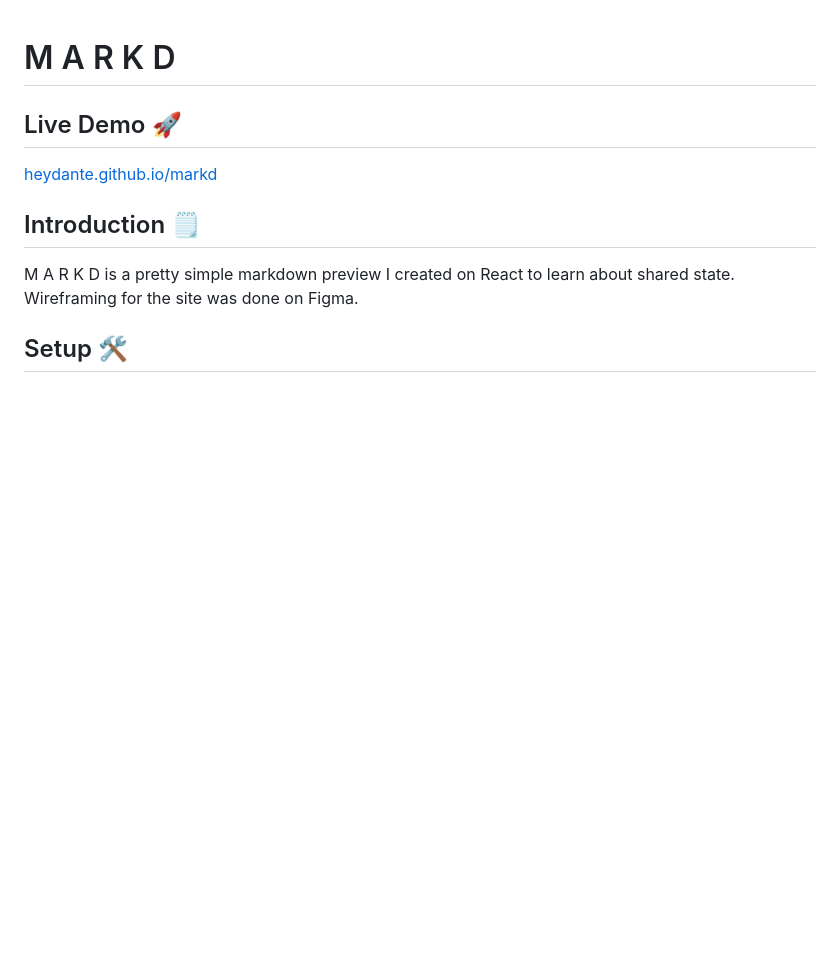
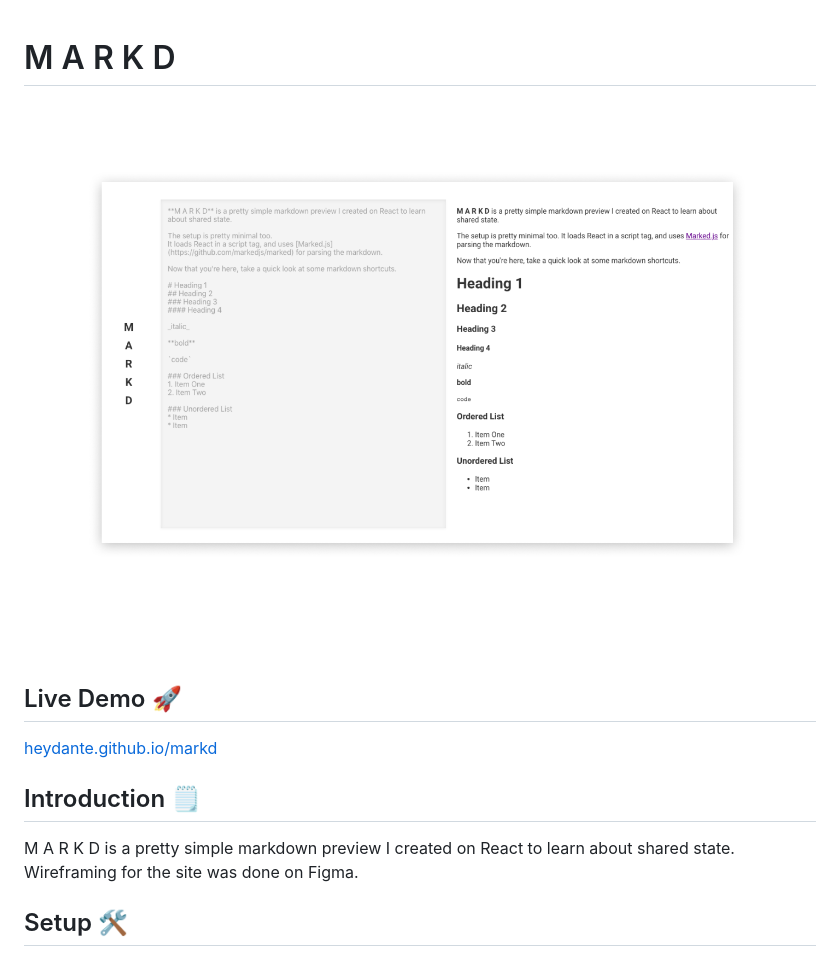
Before and after one commit to badalsaibo/markd, a Markdown page: README.md, the part around the change. GitHub-like rendering; pictures changed too: img/Markd.png (added); blank space fills up the shorter version.

```diff
--- a/README.md
+++ b/README.md
@@ -1,5 +1,5 @@
 # M A R K D
-
+![](./img/Markd.png)
 
 ## Live Demo 🚀
 [heydante.github.io/markd](https://heydante.github.io/markd/)
```
Also changed, not shown: 1 other file.
